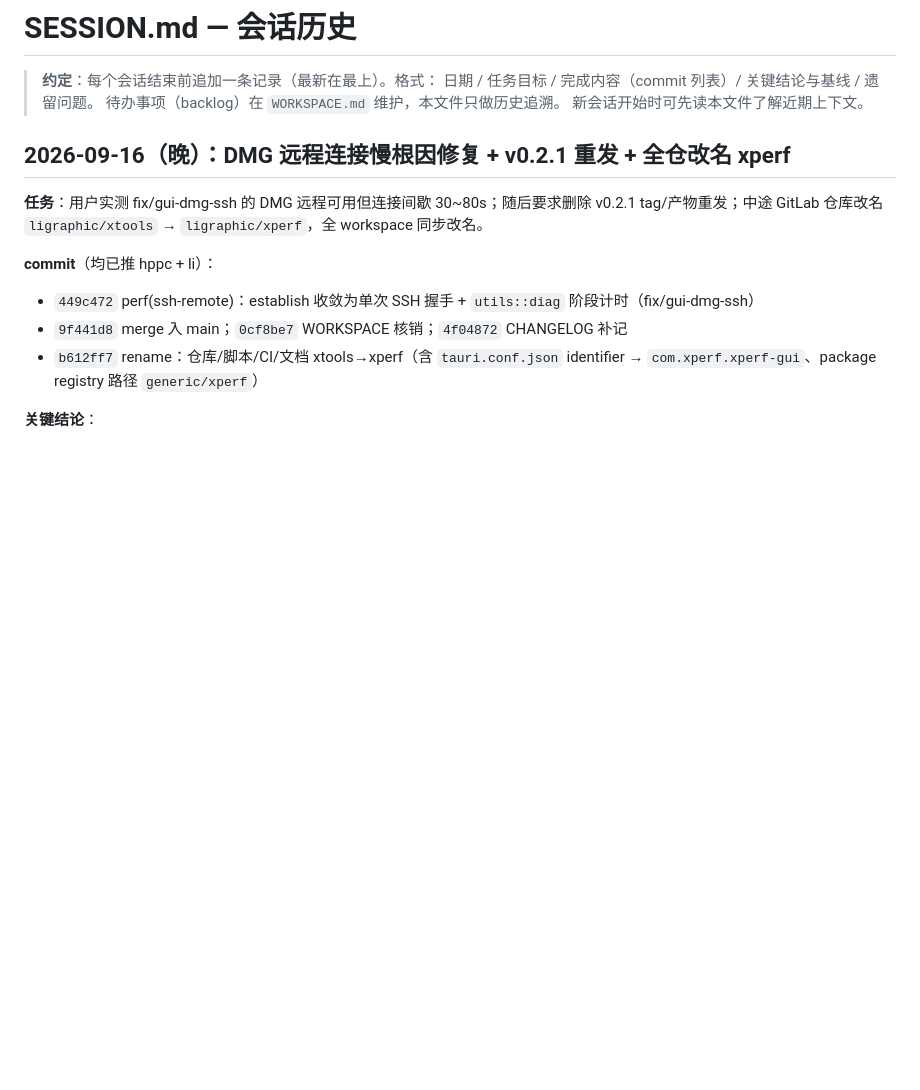
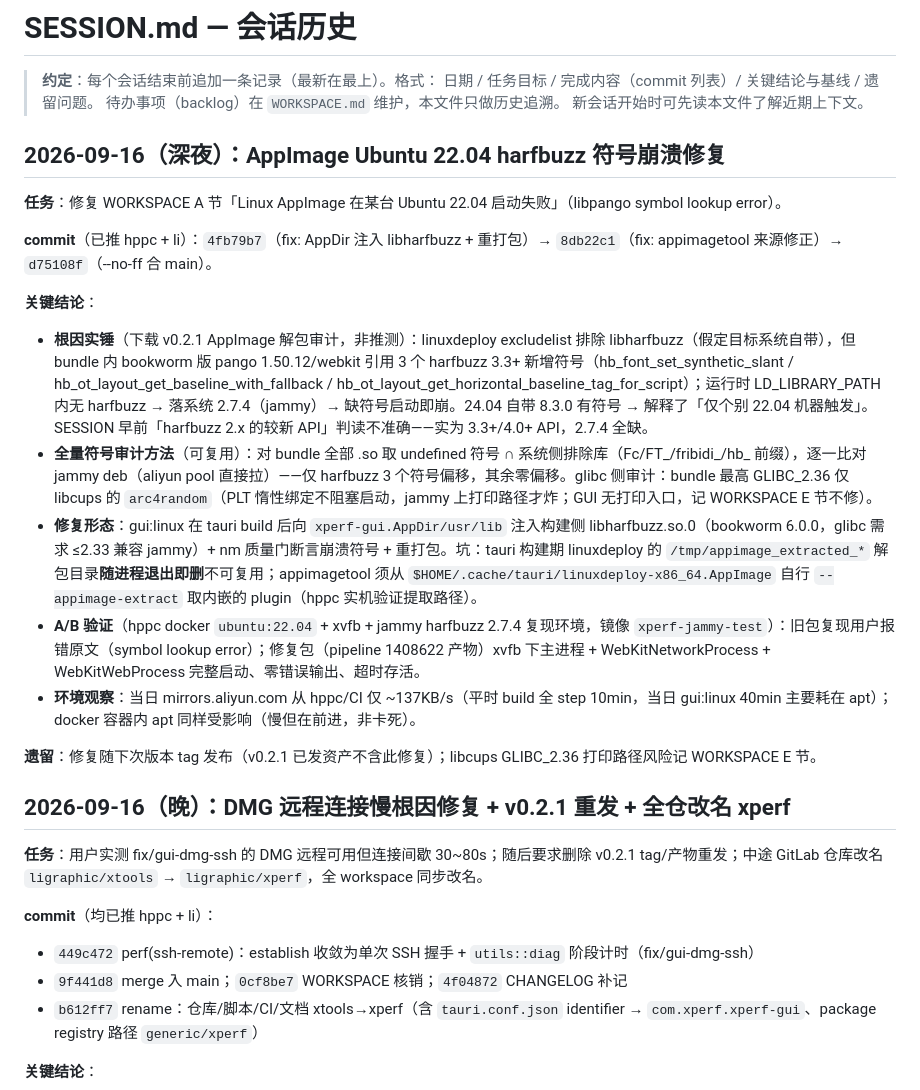
Before and after one commit to HanYunChenLuo/xtools, a Markdown page: SESSION.md, the part around the change. GitHub-like rendering; blank space fills up the shorter version.

Commit message:
docs: 核销 AppImage harfbuzz 修复（A 节）+ libcups glibc 遗留记 E 节 + SESSION

```diff
--- a/SESSION.md
+++ b/SESSION.md
@@ -4,6 +4,21 @@
 > 日期 / 任务目标 / 完成内容（commit 列表）/ 关键结论与基线 / 遗留问题。
 > 待办事项（backlog）在 `WORKSPACE.md` 维护，本文件只做历史追溯。
 > 新会话开始时可先读本文件了解近期上下文。
+
+## 2026-09-16（深夜）：AppImage Ubuntu 22.04 harfbuzz 符号崩溃修复
+
+**任务**：修复 WORKSPACE A 节「Linux AppImage 在某台 Ubuntu 22.04 启动失败」（libpango symbol lookup error）。
+
+**commit**（已推 hppc + li）：`4fb79b7`（fix: AppDir 注入 libharfbuzz + 重打包）→ `8db22c1`（fix: appimagetool 来源修正）→ `d75108f`（--no-ff 合 main）。
+
+**关键结论**：
+- **根因实锤**（下载 v0.2.1 AppImage 解包审计，非推测）：linuxdeploy excludelist 排除 libharfbuzz（假定目标系统自带），但 bundle 内 bookworm 版 pango 1.50.12/webkit 引用 3 个 harfbuzz 3.3+ 新增符号（hb_font_set_synthetic_slant / hb_ot_layout_get_baseline_with_fallback / hb_ot_layout_get_horizontal_baseline_tag_for_script）；运行时 LD_LIBRARY_PATH 内无 harfbuzz → 落系统 2.7.4（jammy）→ 缺符号启动即崩。24.04 自带 8.3.0 有符号 → 解释了「仅个别 22.04 机器触发」。SESSION 早前「harfbuzz 2.x 的较新 API」判读不准确——实为 3.3+/4.0+ API，2.7.4 全缺。
+- **全量符号审计方法**（可复用）：对 bundle 全部 .so 取 undefined 符号 ∩ 系统侧排除库（Fc/FT_/fribidi_/hb_ 前缀），逐一比对 jammy deb（aliyun pool 直接拉）——仅 harfbuzz 3 个符号偏移，其余零偏移。glibc 侧审计：bundle 最高 GLIBC_2.36 仅 libcups 的 `arc4random`（PLT 惰性绑定不阻塞启动，jammy 上打印路径才炸；GUI 无打印入口，记 WORKSPACE E 节不修）。
+- **修复形态**：gui:linux 在 tauri build 后向 `xperf-gui.AppDir/usr/lib` 注入构建侧 libharfbuzz.so.0（bookworm 6.0.0，glibc 需求 ≤2.33 兼容 jammy）+ nm 质量门断言崩溃符号 + 重打包。坑：tauri 构建期 linuxdeploy 的 `/tmp/appimage_extracted_*` 解包目录**随进程退出即删**不可复用；appimagetool 须从 `$HOME/.cache/tauri/linuxdeploy-x86_64.AppImage` 自行 `--appimage-extract` 取内嵌的 plugin（hppc 实机验证提取路径）。
+- **A/B 验证**（hppc docker `ubuntu:22.04` + xvfb + jammy harfbuzz 2.7.4 复现环境，镜像 `xperf-jammy-test`）：旧包复现用户报错原文（symbol lookup error）；修复包（pipeline 1408622 产物）xvfb 下主进程 + WebKitNetworkProcess + WebKitWebProcess 完整启动、零错误输出、超时存活。
+- **环境观察**：当日 mirrors.aliyun.com 从 hppc/CI 仅 ~137KB/s（平时 build 全 step 10min，当日 gui:linux 40min 主要耗在 apt）；docker 容器内 apt 同样受影响（慢但在前进，非卡死）。
+
+**遗留**：修复随下次版本 tag 发布（v0.2.1 已发资产不含此修复）；libcups GLIBC_2.36 打印路径风险记 WORKSPACE E 节。
 
 ## 2026-09-16（晚）：DMG 远程连接慢根因修复 + v0.2.1 重发 + 全仓改名 xperf
 
```
Also changed, not shown: WORKSPACE.md (+4 -2 lines).
